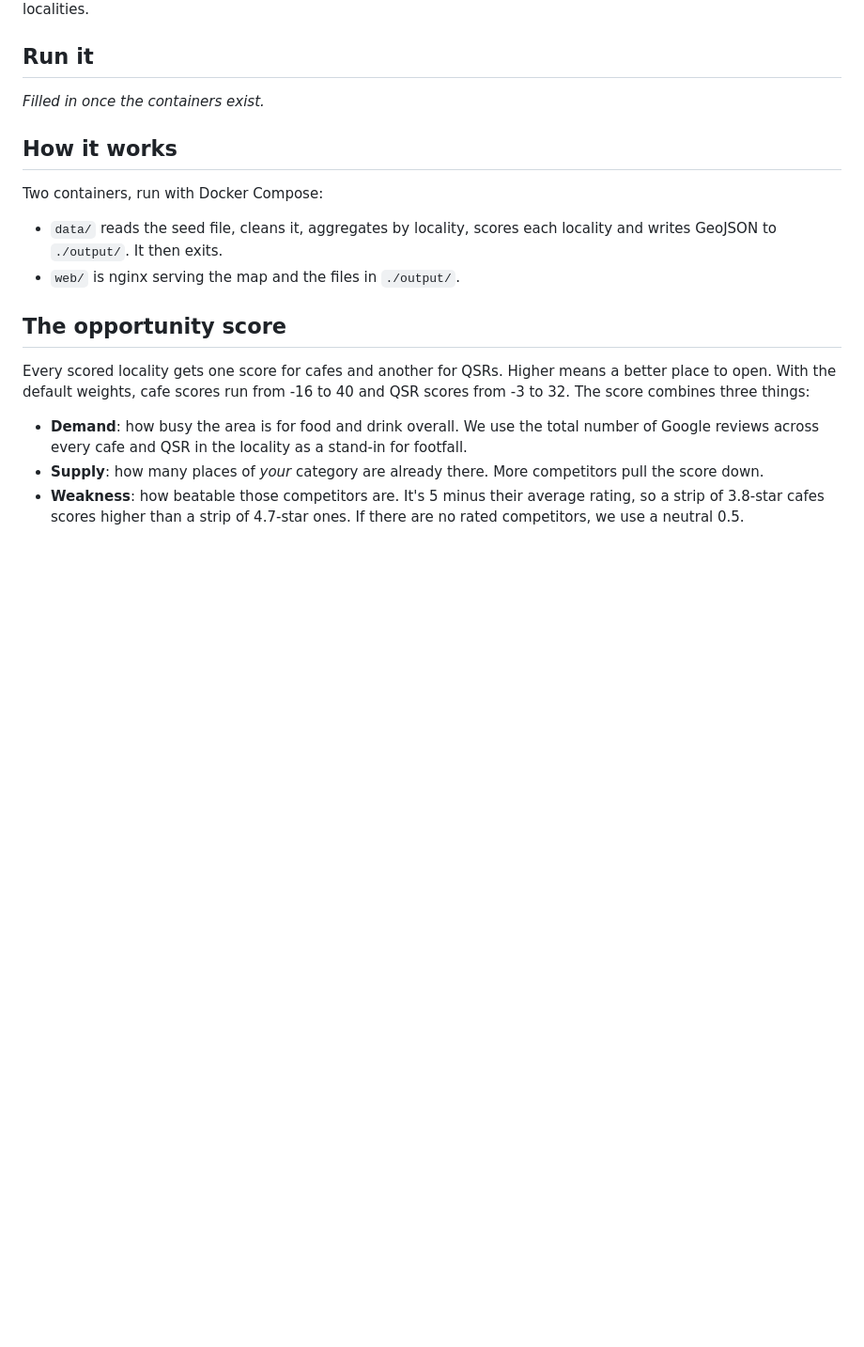
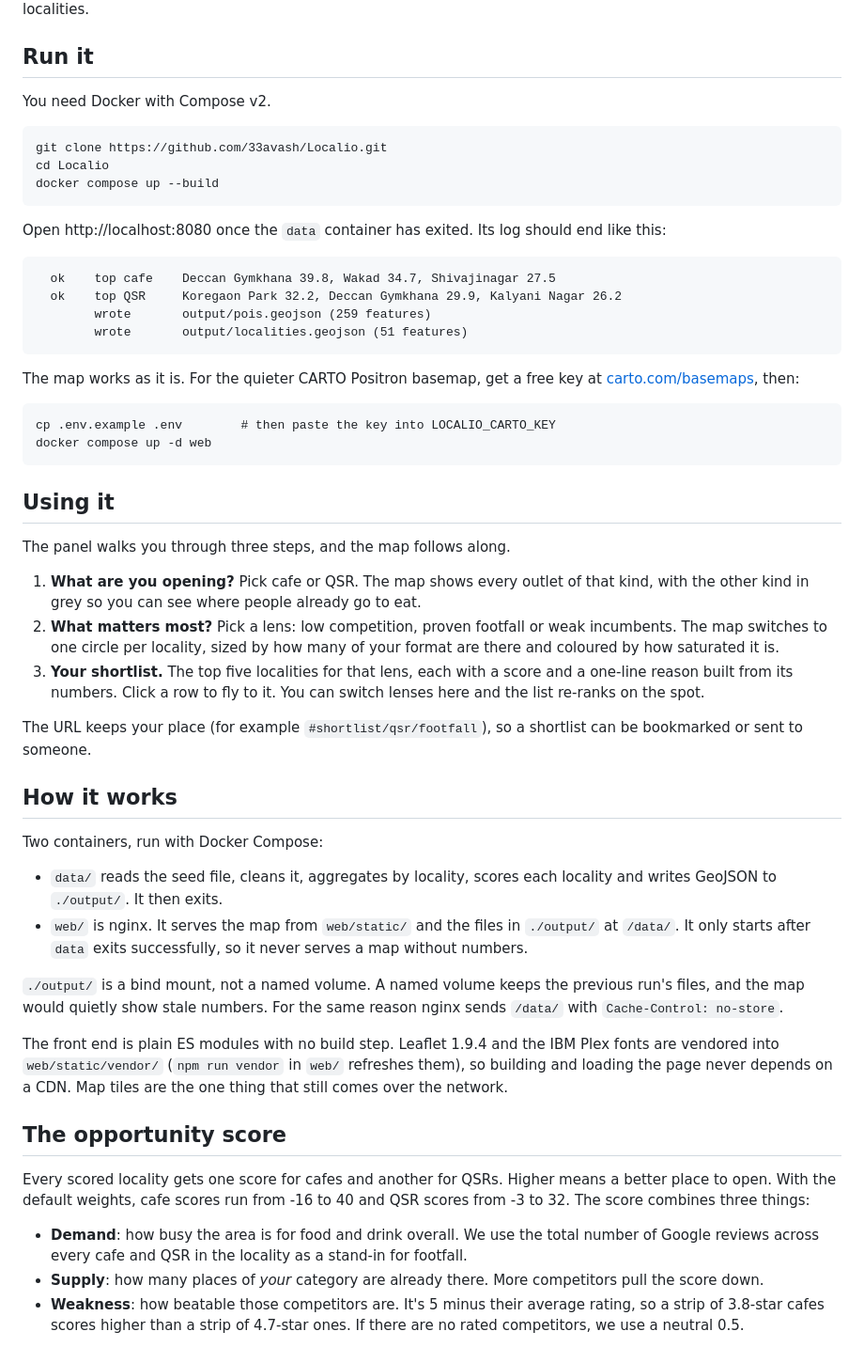
Before and after one commit to 33avash/Localio, a Markdown page: README.md, the part around one of its changes. Shown at 94% size. Drawn GitHub-style; blank space fills up the shorter version.

Commit message:
Document running, using and troubleshooting the map
Adds exact run steps with the log lines a good run ends on, the optional
CARTO key, the three-step flow, how the web container serves data, and
fixes for the failures people actually hit: file://, a busy port 8080,
no network for tiles, and a bad CARTO key.

````diff
--- a/README.md
+++ b/README.md
@@ -10,14 +10,50 @@ This is not a general-purpose map dashboard. Every screen moves you toward a ran
 
 ## Run it
 
-_Filled in once the containers exist._
+You need Docker with Compose v2.
+
+```
+git clone https://github.com/33avash/Localio.git
+cd Localio
+docker compose up --build
+```
+
+Open http://localhost:8080 once the `data` container has exited. Its log should end like this:
+
+```
+  ok    top cafe    Deccan Gymkhana 39.8, Wakad 34.7, Shivajinagar 27.5
+  ok    top QSR     Koregaon Park 32.2, Deccan Gymkhana 29.9, Kalyani Nagar 26.2
+        wrote       output/pois.geojson (259 features)
+        wrote       output/localities.geojson (51 features)
+```
+
+The map works as it is. For the quieter CARTO Positron basemap, get a free key at [carto.com/basemaps](https://carto.com/basemaps), then:
+
+```
+cp .env.example .env        # then paste the key into LOCALIO_CARTO_KEY
+docker compose up -d web
+```
+
+## Using it
+
+The panel walks you through three steps, and the map follows along.
+
+1. **What are you opening?** Pick cafe or QSR. The map shows every outlet of that kind, with the other kind in grey so you can see where people already go to eat.
+2. **What matters most?** Pick a lens: low competition, proven footfall or weak incumbents. The map switches to one circle per locality, sized by how many of your format are there and coloured by how saturated it is.
+3. **Your shortlist.** The top five localities for that lens, each with a score and a one-line reason built from its numbers. Click a row to fly to it. You can switch lenses here and the list re-ranks on the spot.
+
+The URL keeps your place (for example `#shortlist/qsr/footfall`), so a shortlist can be bookmarked or sent to someone.
 
 ## How it works
 
 Two containers, run with Docker Compose:
 
 - `data/` reads the seed file, cleans it, aggregates by locality, scores each locality and writes GeoJSON to `./output/`. It then exits.
-- `web/` is nginx serving the map and the files in `./output/`.
+- `web/` is nginx. It serves the map from `web/static/` and the files in `./output/` at `/data/`. It only starts after `data` exits successfully, so it never serves a map without numbers.
+
+`./output/` is a bind mount, not a named volume. A named volume keeps the previous run's files, and the map would quietly show stale numbers. For the same reason nginx sends `/data/` with `Cache-Control: no-store`.
+
+The front end is plain ES modules with no build step. Leaflet 1.9.4 and the IBM Plex fonts are vendored into `web/static/vendor/` (`npm run vendor` in `web/` refreshes them), so building and loading the page never depends on a CDN. Map tiles are the one thing that still comes over the network.
 
 ## The opportunity score
 
````
Also changed, not shown: other parts of README.md (+12 -0 lines).
